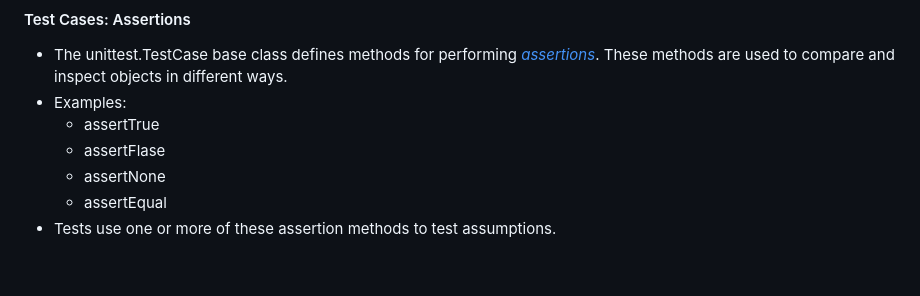
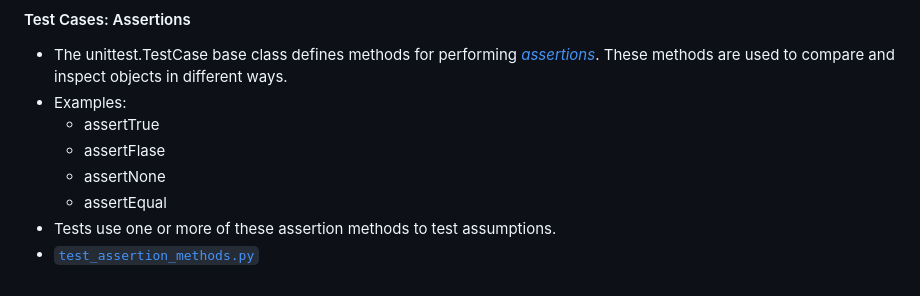
Before and after one commit to iroshanvidanage/python, a Markdown page: oop/README.md, the part around the change. Rendered like a GitHub page.

Commit message:
Add | test cases : assertions

```diff
--- a/oop/README.md
+++ b/oop/README.md
@@ -1273,3 +1273,4 @@ redacted = b'Hey!'
     - assertNone
     - assertEqual
 - Tests use one or more of these assertion methods to test assumptions.
+- [`test_assertion_methods.py`](./tests/test_assertion_methods.py)
```
